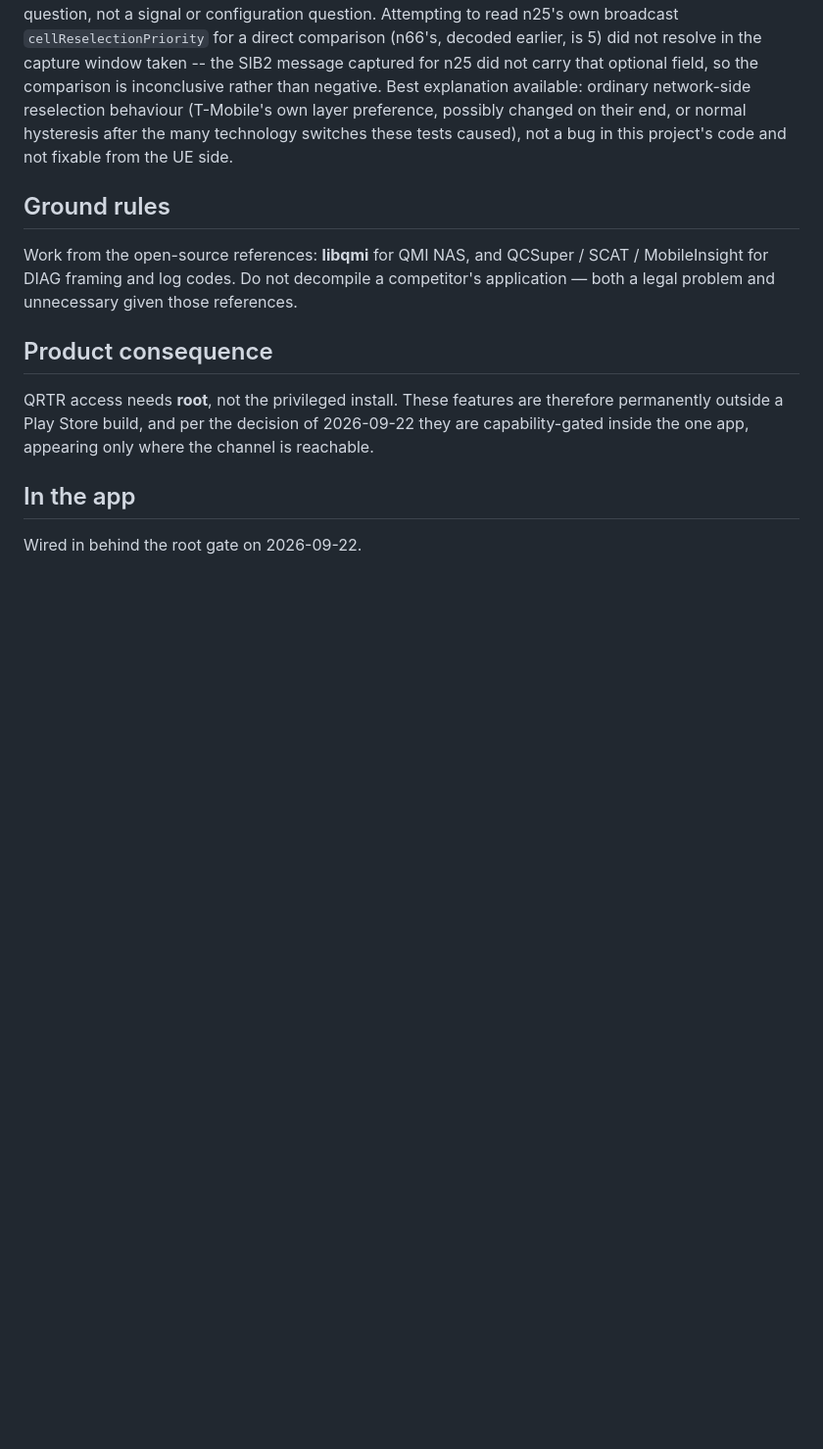
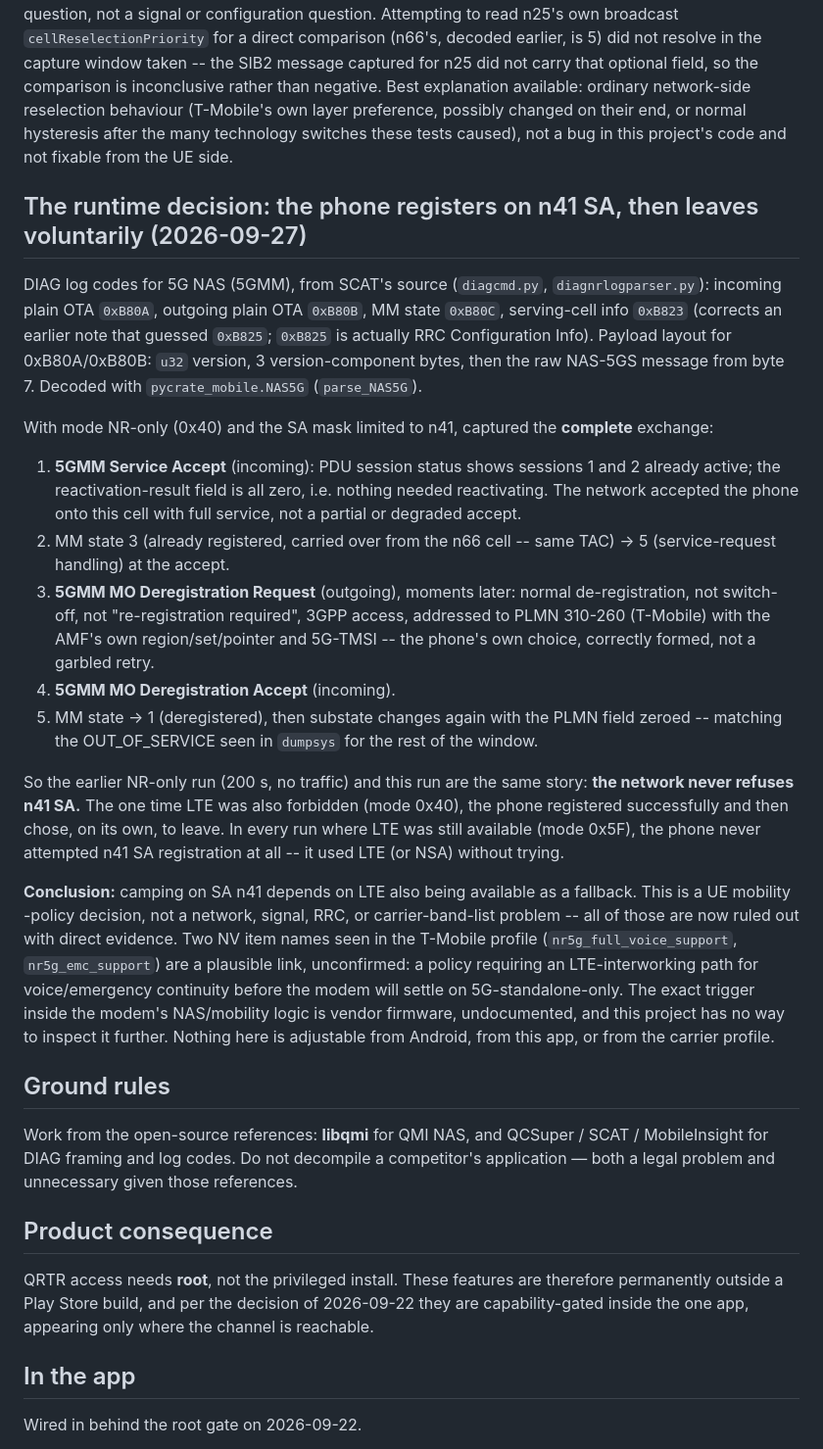
Before and after one commit to jerwilson11-commits/nhn-rf-survey, a Markdown page: docs/modem-diag-access.md, the part around the change. Shown at 98% size. Drawn GitHub-style; blank space fills up the shorter version.

Commit message:
SA n41 is accepted by the network; the phone leaves it voluntarily
Captured the actual 5GMM NAS exchange (log codes 0xB80A/B/C, from SCAT's
source; decoded with pycrate_mobile.NAS5G) during an SA n41 registration
attempt with LTE forced off:

  IN  5GMM Service Accept       -- both PDU sessions already active,
                                    nothing needed reactivating
  OUT 5GMM MO Deregistration Request -- normal, not switch-off, correctly
                                    addressed to the T-Mobile AMF
  IN  5GMM MO Deregistration Accept

The network never refuses n41 SA. It fully accepts the phone, which then
chooses, on its own, to leave. In every run where LTE was still available,
the phone never even attempted n41 SA registration -- it just used LTE.

So camping on SA n41 depends on LTE also being available as a fallback.
This is a UE mobility-policy decision, not a network, signal, RRC, or
carrier-profile problem -- all directly ruled out with evidence over the
last two days. The likely link (nr5g_full_voice_support /
nr5g_emc_support NV items seen in the T-Mobile profile) is noted but
unconfirmed and not further inspectable; the actual trigger is vendor
firmware logic this project cannot see into. Closes the SA-n41
investigation.

Also corrects an earlier note: 0xB825 is RRC Configuration Info, not
serving-cell info (that's 0xB823).

Co-Authored-By: Claude Sonnet 5 <noreply@anthropic.com>

```diff
--- a/docs/modem-diag-access.md
+++ b/docs/modem-diag-access.md
@@ -526,6 +526,42 @@ hysteresis after the many technology switches these tests caused), not a bug in
 not fixable from the UE side.
 
 
+## The runtime decision: the phone registers on n41 SA, then leaves voluntarily (2026-09-27)
+
+DIAG log codes for 5G NAS (5GMM), from SCAT's source (`diagcmd.py`, `diagnrlogparser.py`): incoming plain
+OTA `0xB80A`, outgoing plain OTA `0xB80B`, MM state `0xB80C`, serving-cell info `0xB823` (corrects an
+earlier note that guessed `0xB825`; `0xB825` is actually RRC Configuration Info). Payload layout for
+0xB80A/0xB80B: `u32` version, 3 version-component bytes, then the raw NAS-5GS message from byte 7. Decoded
+with `pycrate_mobile.NAS5G` (`parse_NAS5G`).
+
+With mode NR-only (0x40) and the SA mask limited to n41, captured the **complete** exchange:
+
+1. **5GMM Service Accept** (incoming): PDU session status shows sessions 1 and 2 already active; the
+   reactivation-result field is all zero, i.e. nothing needed reactivating. The network accepted the
+   phone onto this cell with full service, not a partial or degraded accept.
+2. MM state 3 (already registered, carried over from the n66 cell -- same TAC) -> 5 (service-request
+   handling) at the accept.
+3. **5GMM MO Deregistration Request** (outgoing), moments later: normal de-registration, not switch-off,
+   not "re-registration required", 3GPP access, addressed to PLMN 310-260 (T-Mobile) with the AMF's own
+   region/set/pointer and 5G-TMSI -- the phone's own choice, correctly formed, not a garbled retry.
+4. **5GMM MO Deregistration Accept** (incoming).
+5. MM state -> 1 (deregistered), then substate changes again with the PLMN field zeroed -- matching the
+   OUT_OF_SERVICE seen in `dumpsys` for the rest of the window.
+
+So the earlier NR-only run (200 s, no traffic) and this run are the same story: **the network never
+refuses n41 SA.** The one time LTE was also forbidden (mode 0x40), the phone registered successfully and
+then chose, on its own, to leave. In every run where LTE was still available (mode 0x5F), the phone never
+attempted n41 SA registration at all -- it used LTE (or NSA) without trying.
+
+**Conclusion:** camping on SA n41 depends on LTE also being available as a fallback. This is a UE mobility
+-policy decision, not a network, signal, RRC, or carrier-band-list problem -- all of those are now ruled
+out with direct evidence. Two NV item names seen in the T-Mobile profile (`nr5g_full_voice_support`,
+`nr5g_emc_support`) are a plausible link, unconfirmed: a policy requiring an LTE-interworking path for
+voice/emergency continuity before the modem will settle on 5G-standalone-only. The exact trigger inside
+the modem's NAS/mobility logic is vendor firmware, undocumented, and this project has no way to inspect
+it further. Nothing here is adjustable from Android, from this app, or from the carrier profile.
+
+
 ## Ground rules
 
 Work from the open-source references: **libqmi** for QMI NAS, and QCSuper / SCAT / MobileInsight
```
